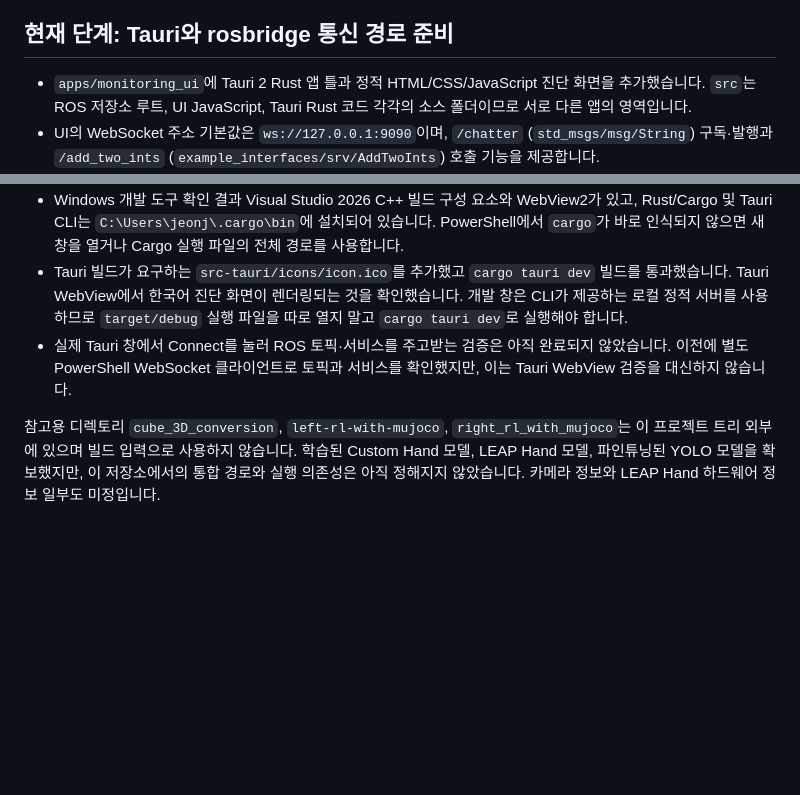
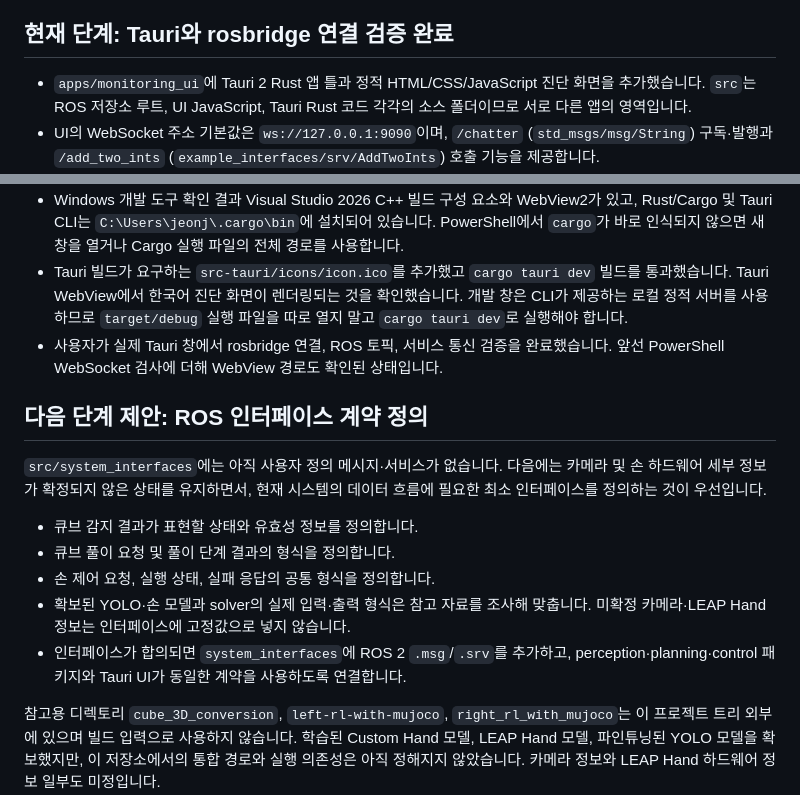
Before and after one commit to 2026-HBNU-Capstone-Robot-Muscle/middleware-bridge, a Markdown page: docs/architect.md, 2 parts joined by grey strips. Drawn GitHub-style; blank space fills up the shorter version.

```diff
--- a/docs/architect.md
+++ b/docs/architect.md
@@ -43,7 +43,7 @@ middleware-bridge/                      # ROS 2 통합 프로젝트
 │   └── system_interfaces/            # 사용자 정의 ROS 인터페이스 패키지 (세부 내용 미정)
 └── log/                              # 현재 남아 있는 이전 colcon 로그
 
-## 현재 단계: Tauri와 rosbridge 통신 경로 준비
+## 현재 단계: Tauri와 rosbridge 연결 검증 완료
 
 - `apps/monitoring_ui`에 Tauri 2 Rust 앱 틀과 정적 HTML/CSS/JavaScript 진단 화면을 추가했습니다. `src`는 ROS 저장소 루트, UI JavaScript, Tauri Rust 코드 각각의 소스 폴더이므로 서로 다른 앱의 영역입니다.
 - UI의 WebSocket 주소 기본값은 `ws://127.0.0.1:9090`이며, `/chatter` (`std_msgs/msg/String`) 구독·발행과 `/add_two_ints` (`example_interfaces/srv/AddTwoInts`) 호출 기능을 제공합니다.
@@ -51,7 +51,17 @@ middleware-bridge/                      # ROS 2 통합 프로젝트
 - rosbridge WebSocket 연결, talker의 `/chatter` 메시지 수신, 발행 메시지 왕복, `17 + 25 = 42` 서비스 응답을 확인했습니다. 이전에는 Node 기반 스크립트로, 현재는 `scripts/windows/test_rosbridge_ws.ps1`로 같은 검증을 통과했습니다. ROS 예제는 `demo_nodes_py talker`와 `demo_nodes_cpp add_two_ints_server`를 사용했습니다.
 - Windows 개발 도구 확인 결과 Visual Studio 2026 C++ 빌드 구성 요소와 WebView2가 있고, Rust/Cargo 및 Tauri CLI는 `C:\Users\jeonj\.cargo\bin`에 설치되어 있습니다. PowerShell에서 `cargo`가 바로 인식되지 않으면 새 창을 열거나 Cargo 실행 파일의 전체 경로를 사용합니다.
 - Tauri 빌드가 요구하는 `src-tauri/icons/icon.ico`를 추가했고 `cargo tauri dev` 빌드를 통과했습니다. Tauri WebView에서 한국어 진단 화면이 렌더링되는 것을 확인했습니다. 개발 창은 CLI가 제공하는 로컬 정적 서버를 사용하므로 `target/debug` 실행 파일을 따로 열지 말고 `cargo tauri dev`로 실행해야 합니다.
-- 실제 Tauri 창에서 Connect를 눌러 ROS 토픽·서비스를 주고받는 검증은 아직 완료되지 않았습니다. 이전에 별도 PowerShell WebSocket 클라이언트로 토픽과 서비스를 확인했지만, 이는 Tauri WebView 검증을 대신하지 않습니다.
+- 사용자가 실제 Tauri 창에서 rosbridge 연결, ROS 토픽, 서비스 통신 검증을 완료했습니다. 앞선 PowerShell WebSocket 검사에 더해 WebView 경로도 확인된 상태입니다.
+
+## 다음 단계 제안: ROS 인터페이스 계약 정의
+
+`src/system_interfaces`에는 아직 사용자 정의 메시지·서비스가 없습니다. 다음에는 카메라 및 손 하드웨어 세부 정보가 확정되지 않은 상태를 유지하면서, 현재 시스템의 데이터 흐름에 필요한 최소 인터페이스를 정의하는 것이 우선입니다.
+
+- 큐브 감지 결과가 표현할 상태와 유효성 정보를 정의합니다.
+- 큐브 풀이 요청 및 풀이 단계 결과의 형식을 정의합니다.
+- 손 제어 요청, 실행 상태, 실패 응답의 공통 형식을 정의합니다.
+- 확보된 YOLO·손 모델과 solver의 실제 입력·출력 형식은 참고 자료를 조사해 맞춥니다. 미확정 카메라·LEAP Hand 정보는 인터페이스에 고정값으로 넣지 않습니다.
+- 인터페이스가 합의되면 `system_interfaces`에 ROS 2 `.msg`/`.srv`를 추가하고, perception·planning·control 패키지와 Tauri UI가 동일한 계약을 사용하도록 연결합니다.
 
 참고용 디렉토리 `cube_3D_conversion`, `left-rl-with-mujoco`,
 `right_rl_with_mujoco`는 이 프로젝트 트리 외부에 있으며 빌드 입력으로
```
Also changed, not shown: apps/monitoring_ui/README.md (+1 -1 lines), docs/ros2_install_guideline.md (+1 -1 lines).
